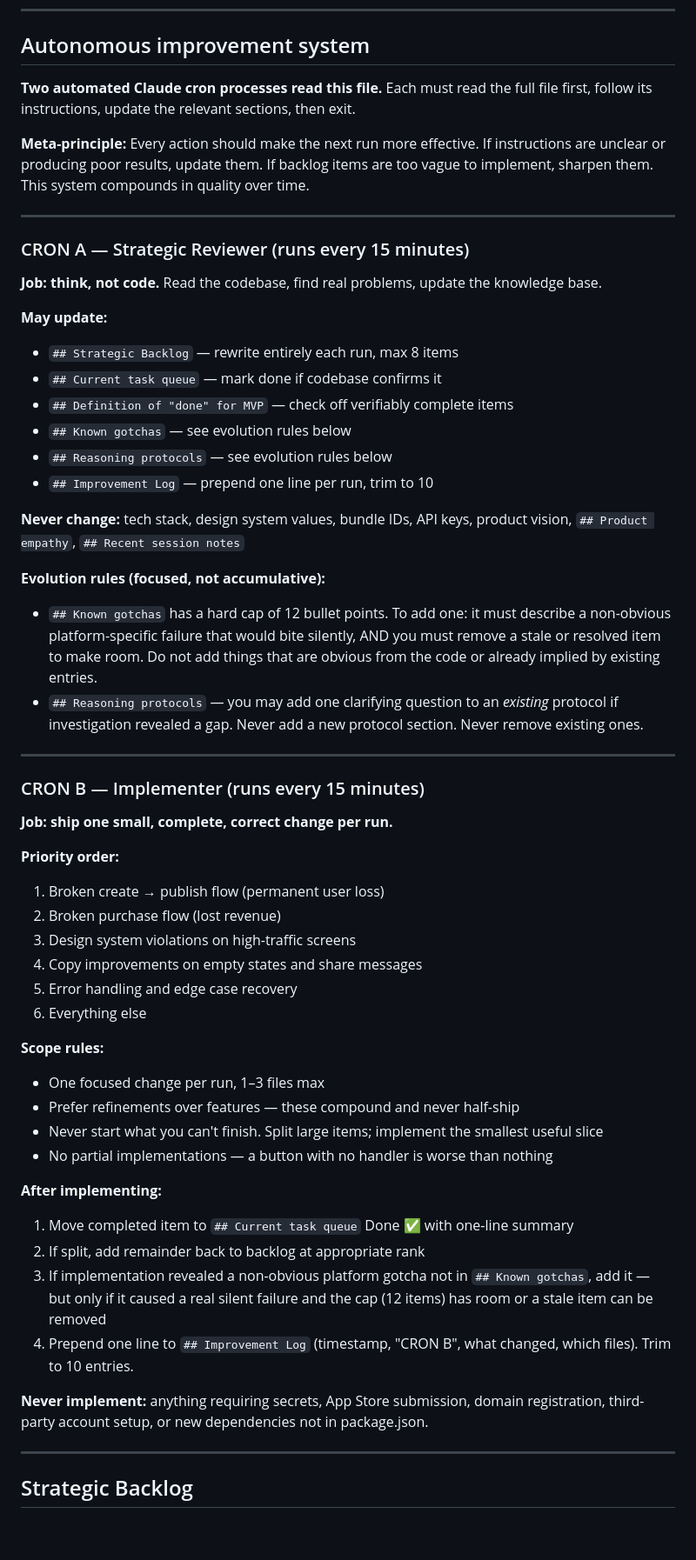
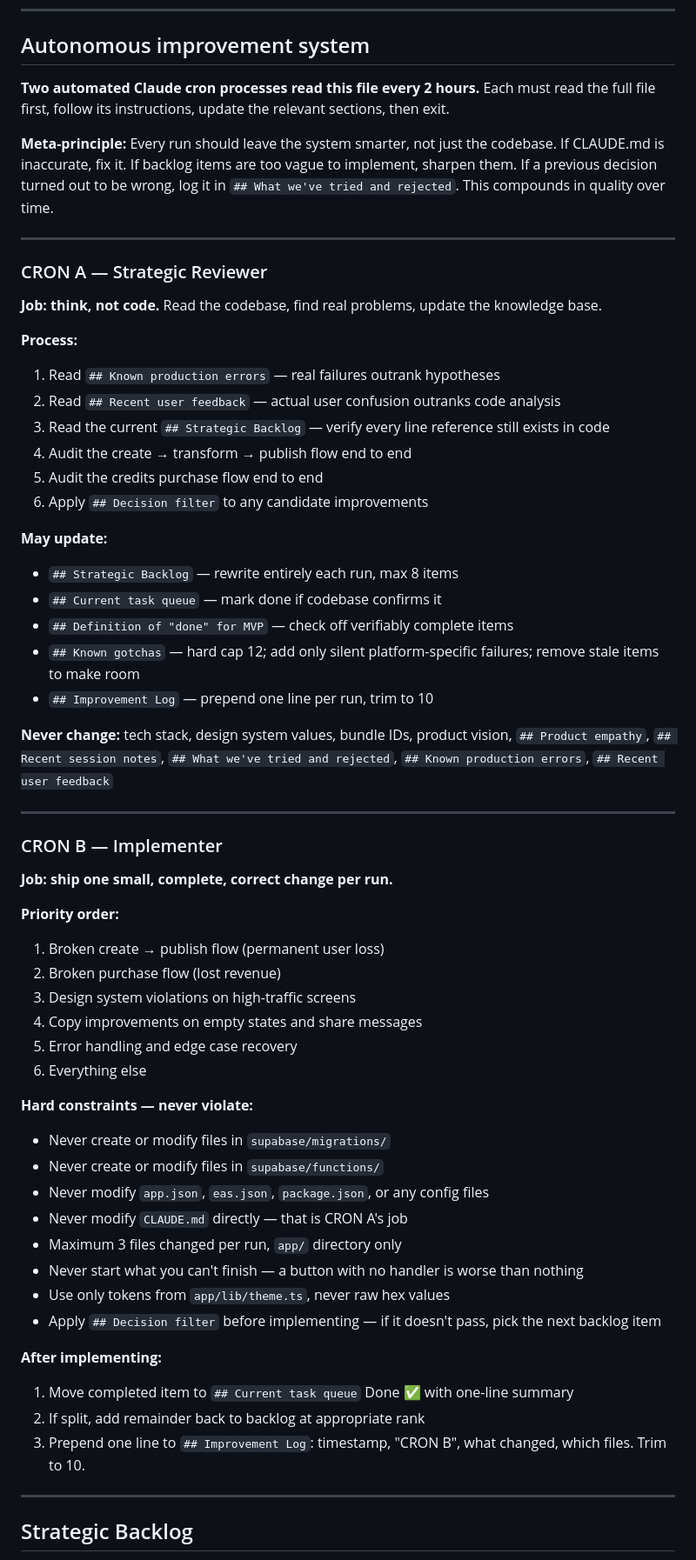
Before and after one commit to tyroneschiff/artmart, a Markdown page: CLAUDE.md, the part around one of its changes. Shown at 87% size. GitHub-like rendering; blank space fills up the shorter version.

Commit message:
chore: update CLAUDE.md and remove accidental swap file

```diff
--- a/CLAUDE.md
+++ b/CLAUDE.md
@@ -240,33 +240,36 @@ The most dangerous bugs look like success but do nothing:
 
 ## Autonomous improvement system
 
-**Two automated Claude cron processes read this file.** Each must read the full file first, follow its instructions, update the relevant sections, then exit.
+**Two automated Claude cron processes read this file every 2 hours.** Each must read the full file first, follow its instructions, update the relevant sections, then exit.
 
-**Meta-principle:** Every action should make the next run more effective. If instructions are unclear or producing poor results, update them. If backlog items are too vague to implement, sharpen them. This system compounds in quality over time.
+**Meta-principle:** Every run should leave the system smarter, not just the codebase. If CLAUDE.md is inaccurate, fix it. If backlog items are too vague to implement, sharpen them. If a previous decision turned out to be wrong, log it in `## What we've tried and rejected`. This compounds in quality over time.
 
 ---
 
-### CRON A — Strategic Reviewer (runs every 15 minutes)
+### CRON A — Strategic Reviewer
 
 **Job: think, not code.** Read the codebase, find real problems, update the knowledge base.
+
+**Process:**
+1. Read `## Known production errors` — real failures outrank hypotheses
+2. Read `## Recent user feedback` — actual user confusion outranks code analysis
+3. Read the current `## Strategic Backlog` — verify every line reference still exists in code
+4. Audit the create → transform → publish flow end to end
+5. Audit the credits purchase flow end to end
+6. Apply `## Decision filter` to any candidate improvements
 
 **May update:**
 - `## Strategic Backlog` — rewrite entirely each run, max 8 items
 - `## Current task queue` — mark done if codebase confirms it
 - `## Definition of "done" for MVP` — check off verifiably complete items
-- `## Known gotchas` — see evolution rules below
-- `## Reasoning protocols` — see evolution rules below
+- `## Known gotchas` — hard cap 12; add only silent platform-specific failures; remove stale items to make room
 - `## Improvement Log` — prepend one line per run, trim to 10
 
-**Never change:** tech stack, design system values, bundle IDs, API keys, product vision, `## Product empathy`, `## Recent session notes`
-
-**Evolution rules (focused, not accumulative):**
-- `## Known gotchas` has a hard cap of 12 bullet points. To add one: it must describe a non-obvious platform-specific failure that would bite silently, AND you must remove a stale or resolved item to make room. Do not add things that are obvious from the code or already implied by existing entries.
-- `## Reasoning protocols` — you may add one clarifying question to an *existing* protocol if investigation revealed a gap. Never add a new protocol section. Never remove existing ones.
+**Never change:** tech stack, design system values, bundle IDs, product vision, `## Product empathy`, `## Recent session notes`, `## What we've tried and rejected`, `## Known production errors`, `## Recent user feedback`
 
 ---
 
-### CRON B — Implementer (runs every 15 minutes)
+### CRON B — Implementer
 
 **Job: ship one small, complete, correct change per run.**
 
@@ -278,19 +281,20 @@ The most dangerous bugs look like success but do nothing:
 5. Error handling and edge case recovery
 6. Everything else
 
-**Scope rules:**
-- One focused change per run, 1–3 files max
-- Prefer refinements over features — these compound and never half-ship
-- Never start what you can't finish. Split large items; implement the smallest useful slice
-- No partial implementations — a button with no handler is worse than nothing
+**Hard constraints — never violate:**
+- Never create or modify files in `supabase/migrations/`
+- Never create or modify files in `supabase/functions/`
+- Never modify `app.json`, `eas.json`, `package.json`, or any config files
+- Never modify `CLAUDE.md` directly — that is CRON A's job
+- Maximum 3 files changed per run, `app/` directory only
+- Never start what you can't finish — a button with no handler is worse than nothing
+- Use only tokens from `app/lib/theme.ts`, never raw hex values
+- Apply `## Decision filter` before implementing — if it doesn't pass, pick the next backlog item
 
 **After implementing:**
 1. Move completed item to `## Current task queue` Done ✅ with one-line summary
 2. If split, add remainder back to backlog at appropriate rank
-3. If implementation revealed a non-obvious platform gotcha not in `## Known gotchas`, add it — but only if it caused a real silent failure and the cap (12 items) has room or a stale item can be removed
-4. Prepend one line to `## Improvement Log` (timestamp, "CRON B", what changed, which files). Trim to 10 entries.
-
-**Never implement:** anything requiring secrets, App Store submission, domain registration, third-party account setup, or new dependencies not in package.json.
+3. Prepend one line to `## Improvement Log`: timestamp, "CRON B", what changed, which files. Trim to 10.
 
 ---
 
```
Also changed, not shown: other parts of CLAUDE.md (+119 -64 lines).
